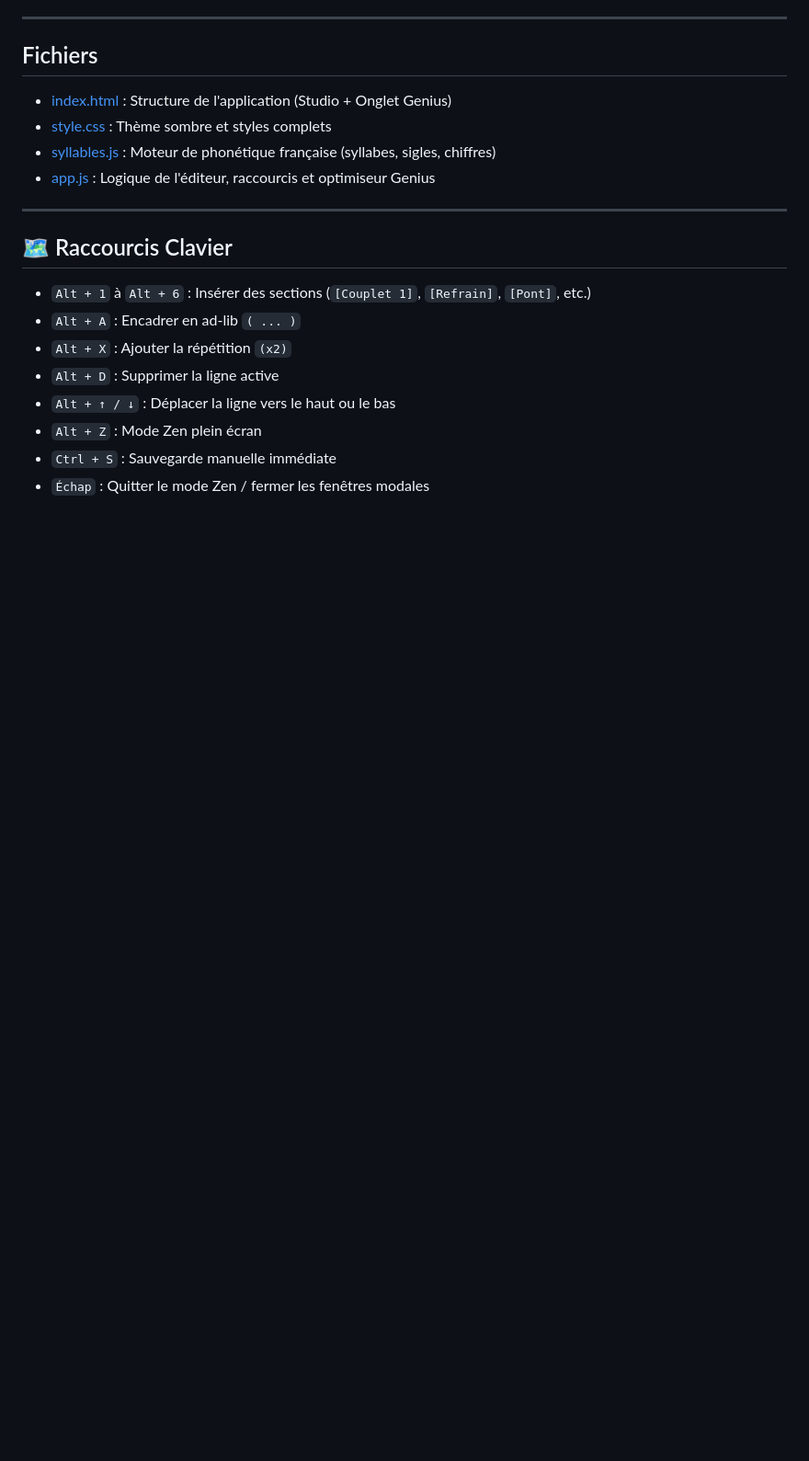
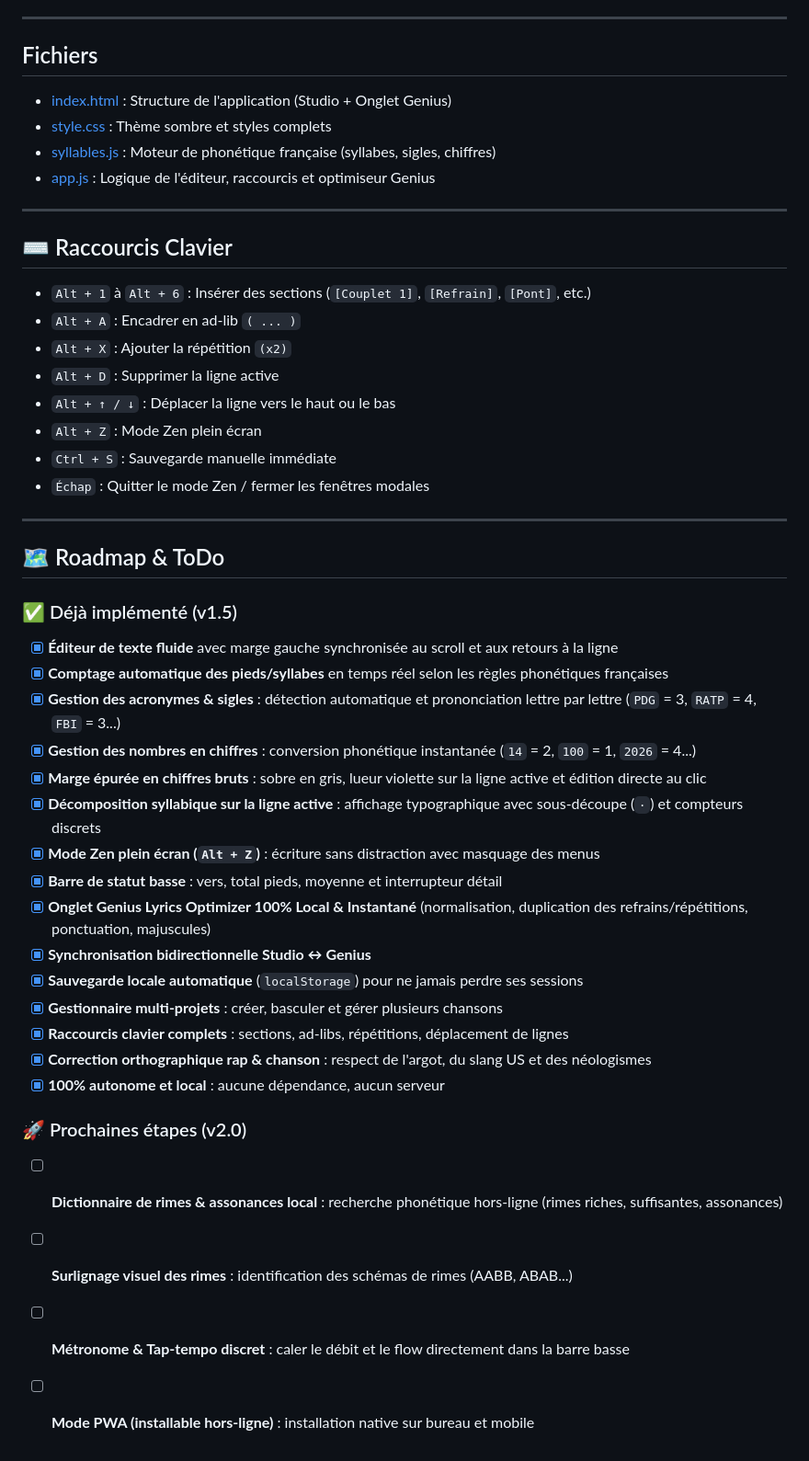
Before and after one commit to metanef/lyrr, a Markdown page: README.md, the part around the change. Shown at 92% size. GitHub-like rendering; blank space fills up the shorter version.

Commit message:
docs: restaurer la section Roadmap et ToDo dans le readme

```diff
--- a/README.md
+++ b/README.md
@@ -69,7 +69,7 @@ Aucune installation, aucun serveur ni dépendance :
 
 ---
 
-## 🗺️ Raccourcis Clavier
+## ⌨️ Raccourcis Clavier
 
 - `Alt + 1` à `Alt + 6` : Insérer des sections (`[Couplet 1]`, `[Refrain]`, `[Pont]`, etc.)
 - `Alt + A` : Encadrer en ad-lib `( ... )`
@@ -79,3 +79,32 @@ Aucune installation, aucun serveur ni dépendance :
 - `Alt + Z` : Mode Zen plein écran
 - `Ctrl + S` : Sauvegarde manuelle immédiate
 - `Échap` : Quitter le mode Zen / fermer les fenêtres modales
+
+---
+
+## 🗺️ Roadmap & ToDo
+
+### ✅ Déjà implémenté (v1.5)
+
+- [x] **Éditeur de texte fluide** avec marge gauche synchronisée au scroll et aux retours à la ligne
+- [x] **Comptage automatique des pieds/syllabes** en temps réel selon les règles phonétiques françaises
+- [x] **Gestion des acronymes & sigles** : détection automatique et prononciation lettre par lettre (`PDG` = 3, `RATP` = 4, `FBI` = 3...)
+- [x] **Gestion des nombres en chiffres** : conversion phonétique instantanée (`14` = 2, `100` = 1, `2026` = 4...)
+- [x] **Marge épurée en chiffres bruts** : sobre en gris, lueur violette sur la ligne active et édition directe au clic
+- [x] **Décomposition syllabique sur la ligne active** : affichage typographique avec sous-découpe (`·`) et compteurs discrets
+- [x] **Mode Zen plein écran (`Alt + Z`)** : écriture sans distraction avec masquage des menus
+- [x] **Barre de statut basse** : vers, total pieds, moyenne et interrupteur détail
+- [x] **Onglet Genius Lyrics Optimizer 100% Local & Instantané** (normalisation, duplication des refrains/répétitions, ponctuation, majuscules)
+- [x] **Synchronisation bidirectionnelle Studio ↔ Genius**
+- [x] **Sauvegarde locale automatique** (`localStorage`) pour ne jamais perdre ses sessions
+- [x] **Gestionnaire multi-projets** : créer, basculer et gérer plusieurs chansons
+- [x] **Raccourcis clavier complets** : sections, ad-libs, répétitions, déplacement de lignes
+- [x] **Correction orthographique rap & chanson** : respect de l'argot, du slang US et des néologismes
+- [x] **100% autonome et local** : aucune dépendance, aucun serveur
+
+### 🚀 Prochaines étapes (v2.0)
+
+- [ ] **Dictionnaire de rimes & assonances local** : recherche phonétique hors-ligne (rimes riches, suffisantes, assonances)
+- [ ] **Surlignage visuel des rimes** : identification des schémas de rimes (AABB, ABAB...)
+- [ ] **Métronome & Tap-tempo discret** : caler le débit et le flow directement dans la barre basse
+- [ ] **Mode PWA (installable hors-ligne)** : installation native sur bureau et mobile
```
